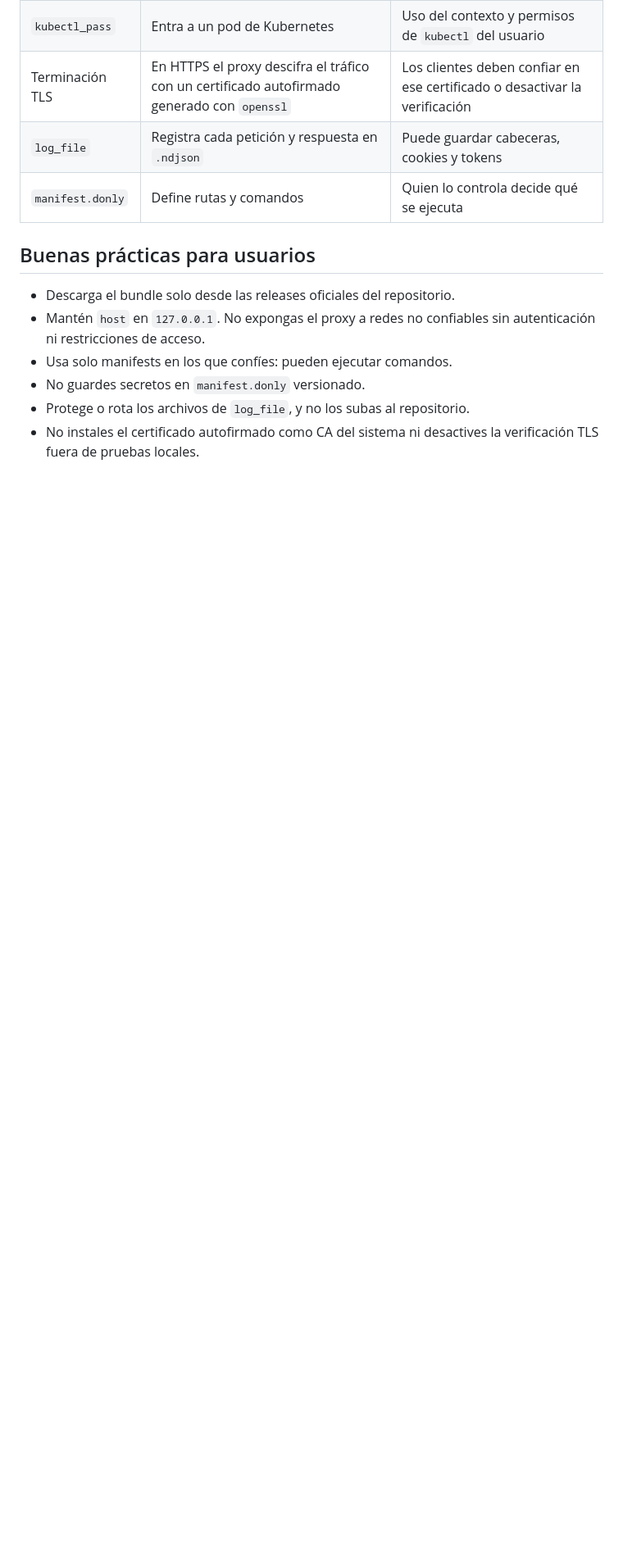
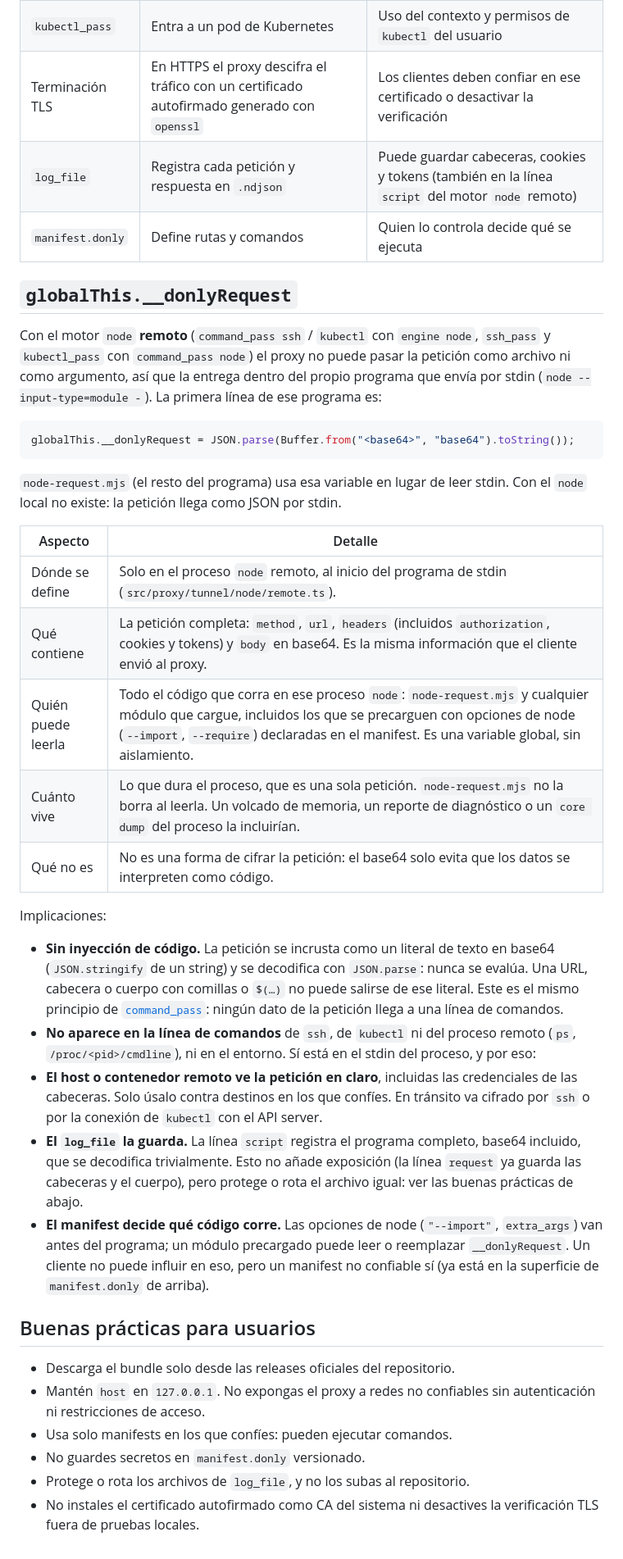
Before and after one commit to JonDotsoy/donly-proxy, a Markdown page: SECURITY.md, the part around the change. Shown at 82% size. Drawn GitHub-style; blank space fills up the shorter version.

Commit message:
docs: documenta globalThis.__donlyRequest en SECURITY.md
Co-Authored-By: Claude Sonnet 5.5 <noreply@anthropic.com>
Claude-Session: https://claude.ai/code/session_01Ram9bNPWezrpSebHLkrVfb

````diff
--- a/SECURITY.md
+++ b/SECURITY.md
@@ -46,8 +46,49 @@ Fuera del alcance: vulnerabilidades en dependencias de terceros (repórtalas a s
 | `ssh_pass` | Conecta a otra máquina por SSH | Uso de las credenciales y llaves SSH del usuario |
 | `kubectl_pass` | Entra a un pod de Kubernetes | Uso del contexto y permisos de `kubectl` del usuario |
 | Terminación TLS | En HTTPS el proxy descifra el tráfico con un certificado autofirmado generado con `openssl` | Los clientes deben confiar en ese certificado o desactivar la verificación |
-| `log_file` | Registra cada petición y respuesta en `.ndjson` | Puede guardar cabeceras, cookies y tokens |
+| `log_file` | Registra cada petición y respuesta en `.ndjson` | Puede guardar cabeceras, cookies y tokens (también en la línea `script` del motor `node` remoto) |
 | `manifest.donly` | Define rutas y comandos | Quien lo controla decide qué se ejecuta |
+
+## `globalThis.__donlyRequest`
+
+Con el motor `node` **remoto** (`command_pass ssh` / `kubectl` con `engine node`, `ssh_pass` y
+`kubectl_pass` con `command_pass node`) el proxy no puede pasar la petición como archivo ni como
+argumento, así que la entrega dentro del propio programa que envía por stdin
+(`node --input-type=module -`). La primera línea de ese programa es:
+
+```js
+globalThis.__donlyRequest = JSON.parse(Buffer.from("<base64>", "base64").toString());
+```
+
+`node-request.mjs` (el resto del programa) usa esa variable en lugar de leer stdin. Con el `node`
+local no existe: la petición llega como JSON por stdin.
+
+| Aspecto | Detalle |
+| --- | --- |
+| Dónde se define | Solo en el proceso `node` remoto, al inicio del programa de stdin (`src/proxy/tunnel/node/remote.ts`). |
+| Qué contiene | La petición completa: `method`, `url`, `headers` (incluidos `authorization`, cookies y tokens) y `body` en base64. Es la misma información que el cliente envió al proxy. |
+| Quién puede leerla | Todo el código que corra en ese proceso `node`: `node-request.mjs` y cualquier módulo que cargue, incluidos los que se precarguen con opciones de node (`--import`, `--require`) declaradas en el manifest. Es una variable global, sin aislamiento. |
+| Cuánto vive | Lo que dura el proceso, que es una sola petición. `node-request.mjs` no la borra al leerla. Un volcado de memoria, un reporte de diagnóstico o un `core dump` del proceso la incluirían. |
+| Qué no es | No es una forma de cifrar la petición: el base64 solo evita que los datos se interpreten como código. |
+
+Implicaciones:
+
+- **Sin inyección de código.** La petición se incrusta como un literal de texto en base64 (`JSON.stringify`
+  de un string) y se decodifica con `JSON.parse`: nunca se evalúa. Una URL, cabecera o cuerpo con
+  comillas o `$(…)` no puede salirse de ese literal. Este es el mismo principio de
+  [`command_pass`](docs/tunnel/command-pass.md#ciclo-de-vida-setup-ejecución-y-stdin): ningún dato de la petición llega a una línea de comandos.
+- **No aparece en la línea de comandos** de `ssh`, de `kubectl` ni del proceso remoto (`ps`,
+  `/proc/<pid>/cmdline`), ni en el entorno. Sí está en el stdin del proceso, y por eso:
+- **El host o contenedor remoto ve la petición en claro**, incluidas las credenciales de las cabeceras. Solo
+  úsalo contra destinos en los que confíes. En tránsito va cifrado por `ssh` o por la conexión de
+  `kubectl` con el API server.
+- **El `log_file` la guarda.** La línea `script` registra el programa completo, base64 incluido, que
+  se decodifica trivialmente. Esto no añade exposición (la línea `request` ya guarda las cabeceras y
+  el cuerpo), pero protege o rota el archivo igual: ver las buenas prácticas de abajo.
+- **El manifest decide qué código corre.** Las opciones de node (`"--import"`, `extra_args`) van
+  antes del programa; un módulo precargado puede leer o reemplazar `__donlyRequest`. Un cliente no
+  puede influir en eso, pero un manifest no confiable sí (ya está en la superficie de
+  `manifest.donly` de arriba).
 
 ## Buenas prácticas para usuarios
 
````
Also changed, not shown: docs/tunnel/command-pass-kubectl-node.md (+2 -0 lines), docs/tunnel/command-pass-node.md (+1 -0 lines).
